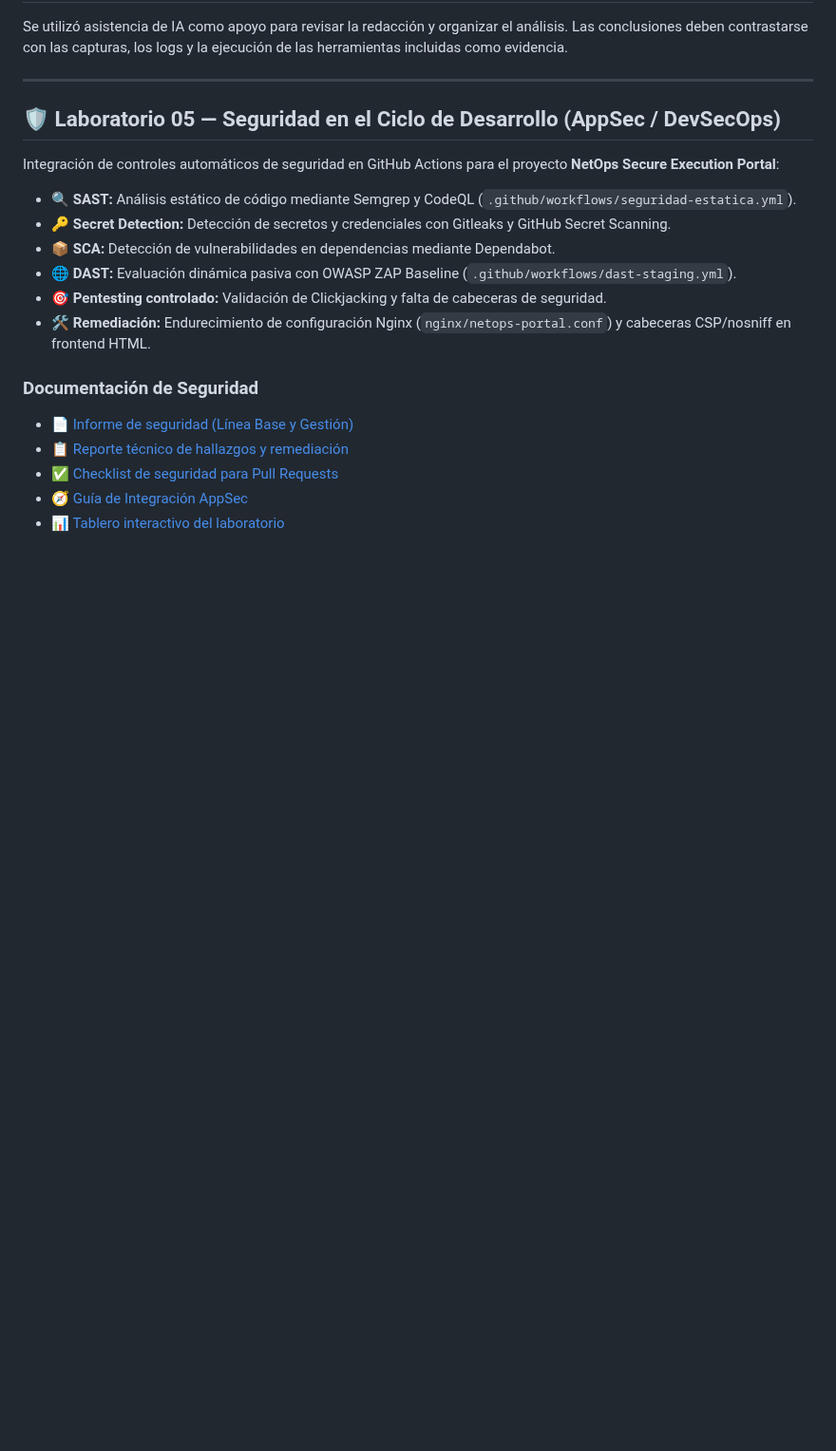
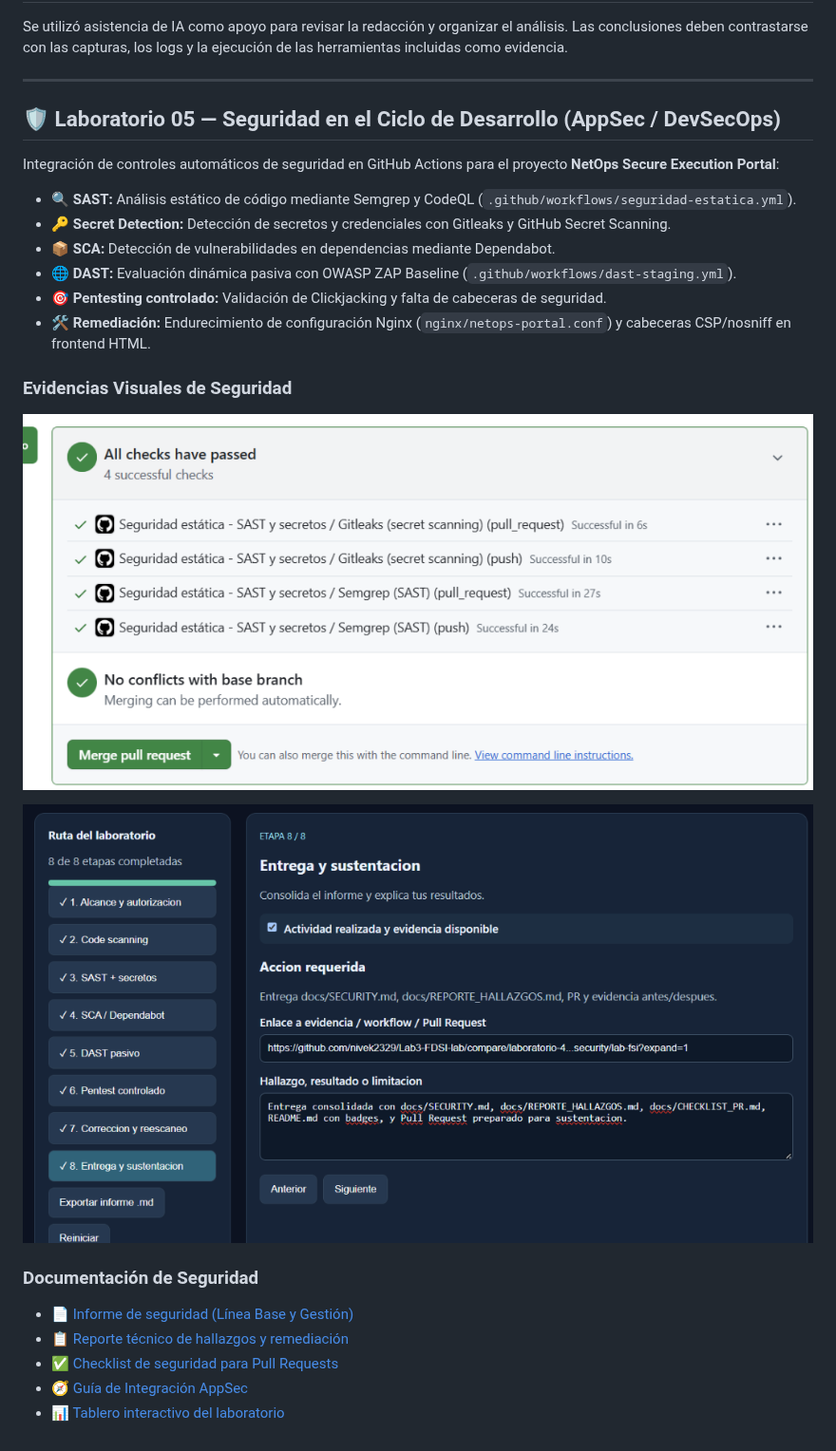
Before and after one commit to nivek2329/Lab3-FDSI-lab, a Markdown page: README.md, the part around the change. Shown at 95% size. Rendered like a GitHub page; pictures changed too: docs/evidence/appsec/01_pull_request_all_checks_passed.png (added), docs/evidence/appsec/02_tablero_interactivo_8_etapas.png (added); blank space fills up the shorter version.

Commit message:
incorporar evidencias visuales de pipelines y pull request

```diff
--- a/README.md
+++ b/README.md
@@ -79,6 +79,11 @@ Integración de controles automáticos de seguridad en GitHub Actions para el pr
 - 🎯 **Pentesting controlado:** Validación de Clickjacking y falta de cabeceras de seguridad.
 - 🛠️ **Remediación:** Endurecimiento de configuración Nginx (`nginx/netops-portal.conf`) y cabeceras CSP/nosniff en frontend HTML.
 
+### Evidencias Visuales de Seguridad
+![Validación de Checks en Pull Request](docs/evidence/appsec/01_pull_request_all_checks_passed.png)
+
+![Tablero Interactivo AppSec Lab (8 de 8 completado)](docs/evidence/appsec/02_tablero_interactivo_8_etapas.png)
+
 ### Documentación de Seguridad
 - 📄 [Informe de seguridad (Línea Base y Gestión)](docs/SECURITY.md)
 - 📋 [Reporte técnico de hallazgos y remediación](docs/REPORTE_HALLAZGOS.md)
```
Also changed, not shown: docs/SECURITY.md (+6 -0 lines), docs/evidence/appsec/03_github_actions_workflows_verdes.png (added).
